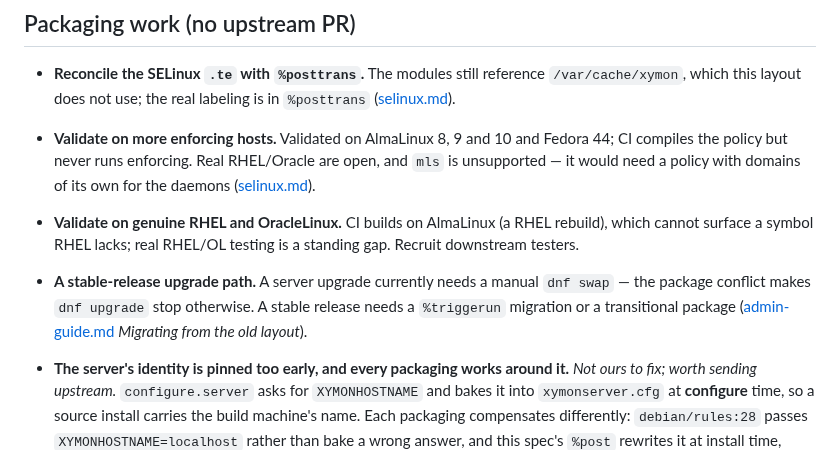
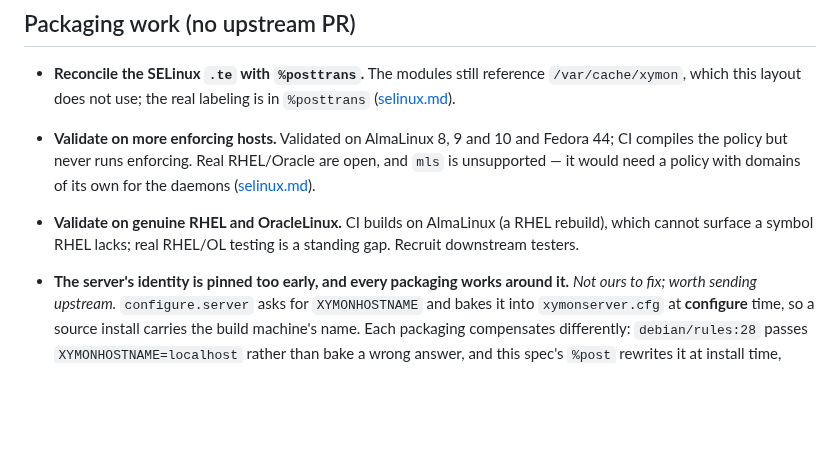
Before and after one commit to xymon-monitoring/xymon-rpm, a Markdown page: docs/roadmap.md, the part around the change. GitHub-like rendering; blank space fills up the shorter version.

```diff
--- a/docs/roadmap.md
+++ b/docs/roadmap.md
@@ -137,10 +137,6 @@ to a GitHub issue.
 - **Validate on genuine RHEL and OracleLinux.** CI builds on AlmaLinux (a RHEL
   rebuild), which cannot surface a symbol RHEL lacks; real RHEL/OL testing is a
   standing gap. Recruit downstream testers.
-- **A stable-release upgrade path.** A server upgrade currently needs a manual
-  `dnf swap` — the package conflict makes `dnf upgrade` stop otherwise. A stable
-  release needs a `%triggerun` migration or a transitional package
-  ([admin-guide.md](admin-guide.md) *Migrating from the old layout*).
 - **The server's identity is pinned too early, and every packaging works
   around it.** *Not ours to fix; worth sending upstream.* `configure.server`
   asks for `XYMONHOSTNAME` and bakes it into `xymonserver.cfg` at **configure**
```
Also changed, not shown: docs/admin-guide.md (+4 -7 lines).
